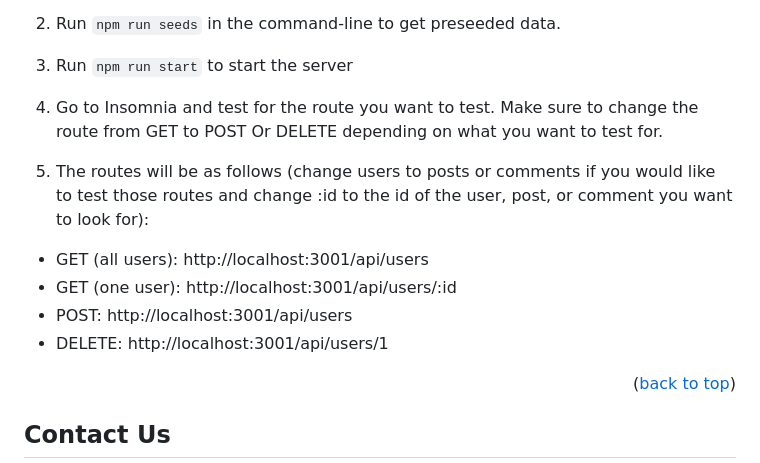
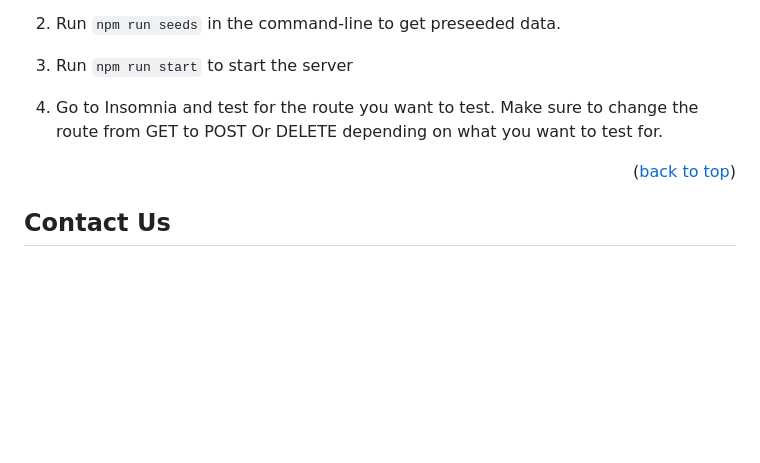
Before and after one commit to miloyang/Budget-Tracker, a Markdown page: README.md, the part around the change. Rendered like a GitHub page; blank space fills up the shorter version.

Commit message:
removed some test parts

```diff
--- a/README.md
+++ b/README.md
@@ -94,12 +94,6 @@ Insomnia was used to seed and test the routes for this app. There is no command
 
 4. Go to Insomnia and test for the route you want to test. Make sure to change the route from GET to POST Or DELETE depending on what you want to test for.
 
-5. The routes will be as follows (change users to posts or comments if you would like to test those routes and change :id to the id of the user, post, or comment you want to look for):
-- GET (all users): http://localhost:3001/api/users
-- GET (one user): http://localhost:3001/api/users/:id
-- POST: http://localhost:3001/api/users
-- DELETE: http://localhost:3001/api/users/1
-
 <p align="right">(<a href="#readme-top">back to top</a>)</p>
 
 ## Contact Us
```
